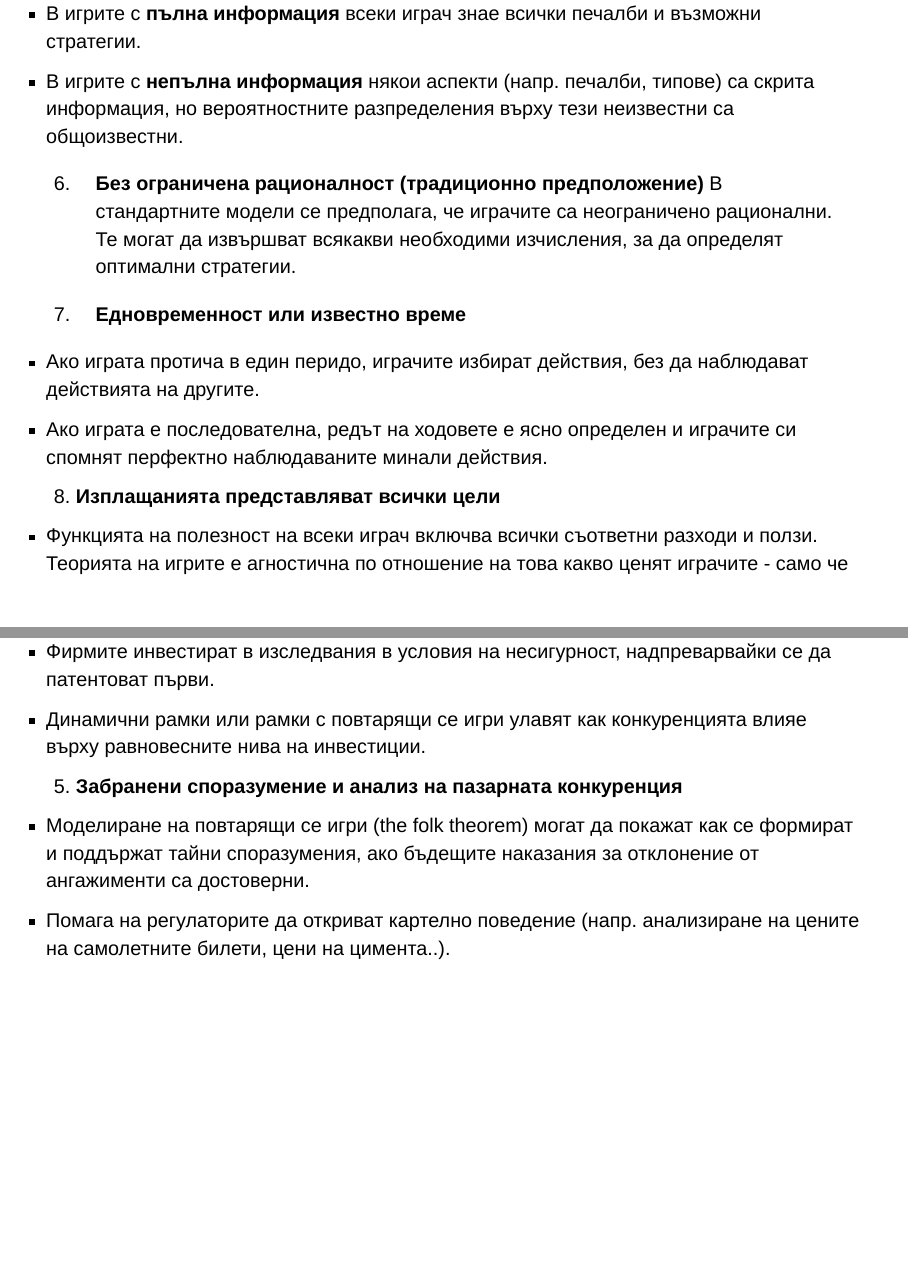
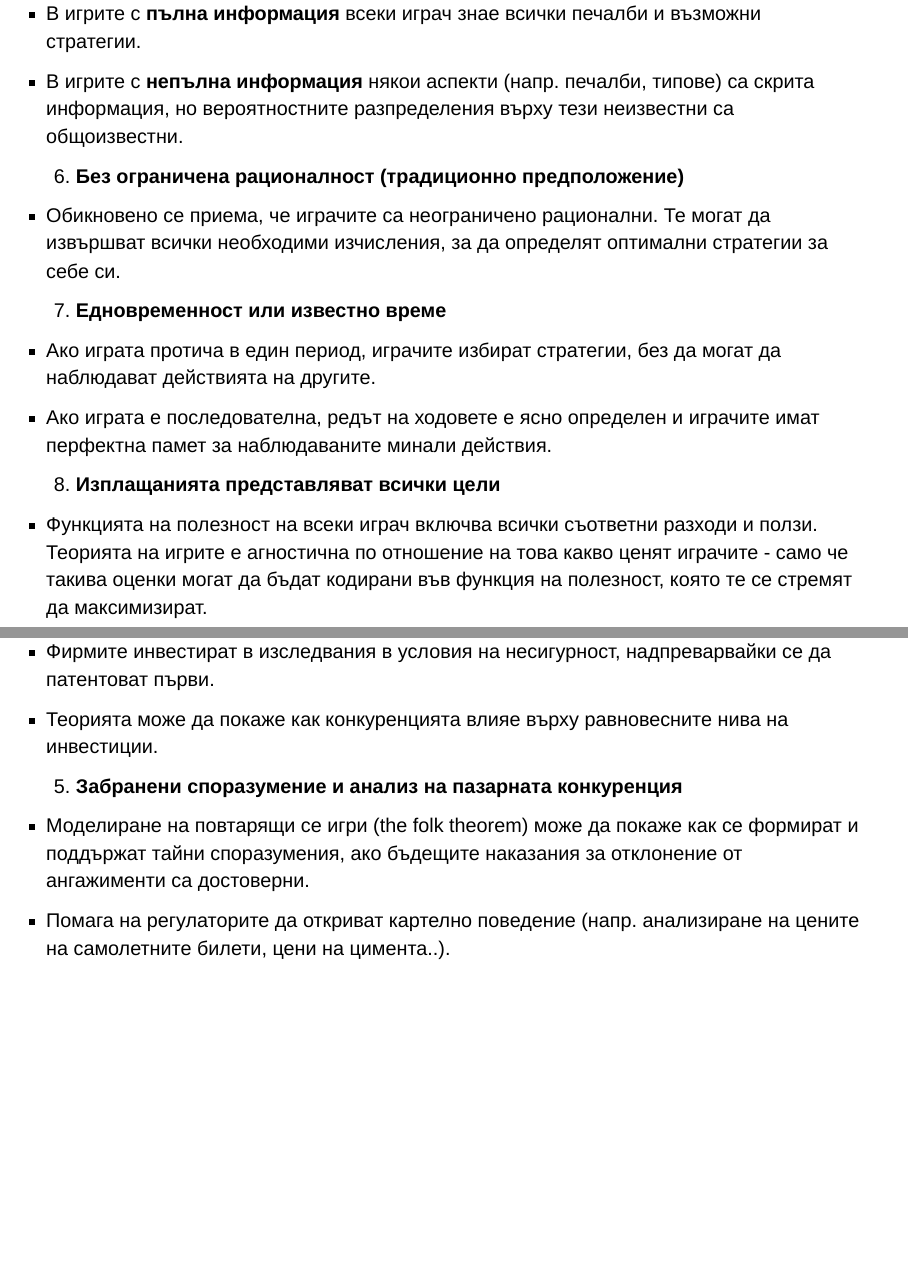
Before and after one commit to quantumjazz/principles-of-management, a Quarto document (Стратегическо-взаимодействие/slides.qmd): pages 6 and 24 of 24, joined at a grey line. Rendered offline with R 4.5, knitr and Pandoc in place of Quarto, with nearby package versions; drawn as Slidy slides in place of the format the file asks for.

Commit message:
Add files via upload

```diff
--- a/Стратегическо-взаимодействие/slides.qmd
+++ b/Стратегическо-взаимодействие/slides.qmd
@@ -52,11 +52,11 @@ format:
  - В игрите с **непълна информация**  някои аспекти (напр. печалби, типове) са скрита информация, но вероятностните разпределения върху тези неизвестни са общоизвестни.
 
 6. **Без ограничена рационалност (традиционно предположение)**
- В стандартните модели се предполага, че играчите са неограничено рационални. Те могат да извършват всякакви необходими изчисления, за да определят оптимални стратегии.
+ - Обикновено се приема, че играчите са неограничено рационални. Те могат да извършват всички необходими изчисления, за да определят оптимални стратегии за себе си.
 
 7. **Едновременност или известно време**
- - Ако играта протича в един перидо, играчите избират действия, без да наблюдават действията на другите.
- - Ако играта е последователна, редът на ходовете е ясно определен и играчите си спомнят перфектно наблюдаваните минали действия.
+ - Ако играта протича в един период, играчите избират стратегии, без да могат да наблюдават действията на другите.
+ - Ако играта е последователна, редът на ходовете е ясно определен и играчите имат перфектна памет за наблюдаваните минали действия.
 
 8. **Изплащанията представляват всички цели**
  - Функцията на полезност на всеки играч включва всички съответни разходи и ползи. Теорията на игрите е агностична по отношение на това какво ценят играчите - само че такива оценки могат да бъдат кодирани във функция на полезност, която те се стремят да максимизират.
@@ -217,9 +217,9 @@ graph TD
 
 4. **R&D състезания и патентни игри**
  - Фирмите инвестират в изследвания в условия на несигурност, надпреварвайки се да патентоват първи.
- - Динамични рамки или рамки с повтарящи се игри улавят как конкуренцията влияе върху равновесните нива на инвестиции.
+ - Теорията може да покаже как конкуренцията влияе върху равновесните нива на инвестиции.
 
 
 5. **Забранени споразумение и анализ на пазарната конкуренция**
- - Моделиране на повтарящи се игри (the folk theorem) могат да покажат как се формират и поддържат тайни споразумения, ако бъдещите наказания за отклонение от ангажименти са достоверни.
+ - Моделиране на повтарящи се игри (the folk theorem) може да покаже как се формират и поддържат тайни споразумения, ако бъдещите наказания за отклонение от ангажименти са достоверни.
  - Помага на регулаторите да откриват картелно поведение (напр. анализиране на цените на самолетните билети, цени на цимента..).
```
Also changed, not shown: Стратегическо-взаимодействие/slides.html, Стратегическо-взаимодействие/slides.qmd (8 more changed lines).
